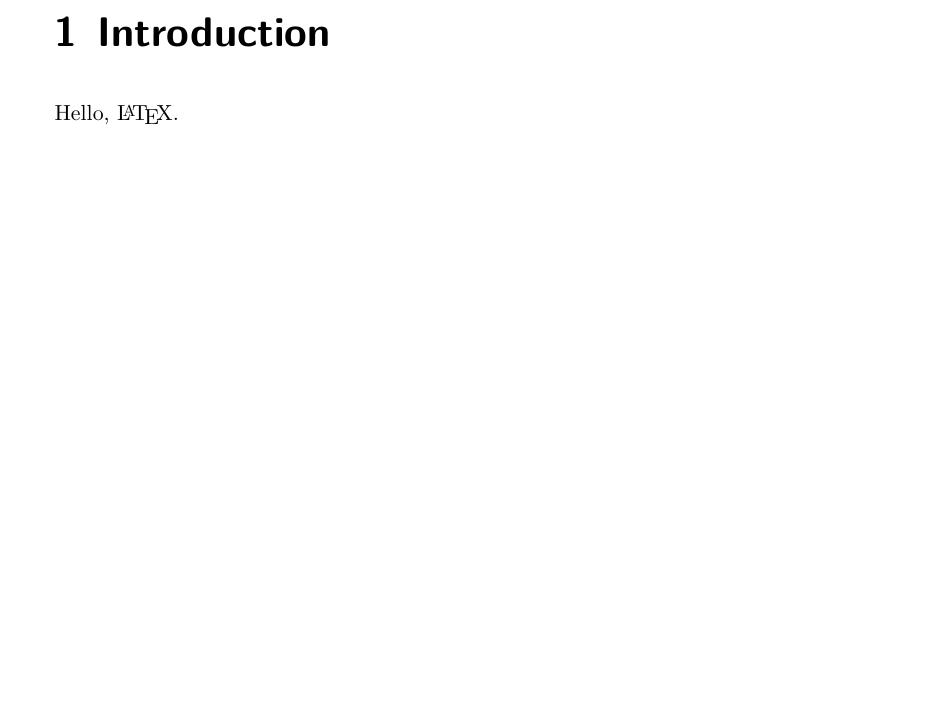
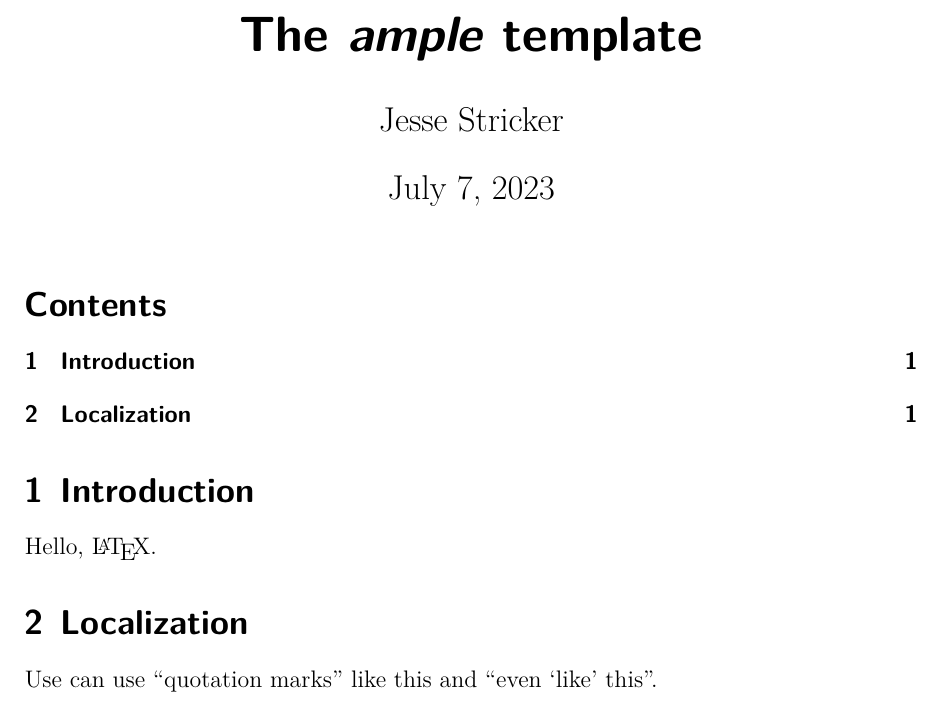
Before and after one commit to jessestricker/ample, a LaTeX document (root.tex, which reads template/ample.cls, template/style.sty): part of the page, cut at the place of the change, the shorter picture padded with empty space. Compiled offline with XeLaTeX.

Commit message:
feat: create document class with localization

```diff
--- a/root.tex
+++ b/root.tex
@@ -1,8 +1,19 @@
-\documentclass{scrreprt}
+\documentclass[article,english]{template/ample}
+
+\title{The \emph{ample} template}
+\author{Jesse Stricker}
 
 \begin{document}
 
-\chapter{Introduction}
+\maketitle
+\tableofcontents
+
+\section{Introduction}
+
 Hello, \LaTeX.
 
+\section{Localization}
+
+Use can use \q{quotation marks} like this and \q{even \q{like} this}.
+
 \end{document}
--- /dev/null
+++ b/template/ample.cls
@@ -0,0 +1,17 @@
+\NeedsTeXFormat{LaTeX2e}
+\ProvidesClass{template/ample}[2023/07/00 The ample template class.]
+
+% declare & process options
+\DeclareOption{article}{\newcommand{\@ample@BaseClass}{scrartcl}}
+\DeclareOption{report}{\newcommand{\@ample@BaseClass}{scrreprt}}
+
+\DeclareOption{english}{\newcommand{\@ample@Language}{english}}
+\DeclareOption{german}{\newcommand{\@ample@Language}{german}}
+
+\ProcessOptions
+
+% load base class
+\LoadClass[12pt,a4paper]{\@ample@BaseClass}
+
+% load style package
+\RequirePackage{template/style}
--- /dev/null
+++ b/template/style.sty
@@ -0,0 +1,7 @@
+% localization
+\RequirePackage{polyglossia}
+\setotherlanguages{german,english}
+\AtBeginDocument{\setmainlanguage{\@ample@Language}}
+
+\RequirePackage[strict,autostyle=true]{csquotes}
+\NewDocumentCommand\q{m}{\enquote{#1}}
```
